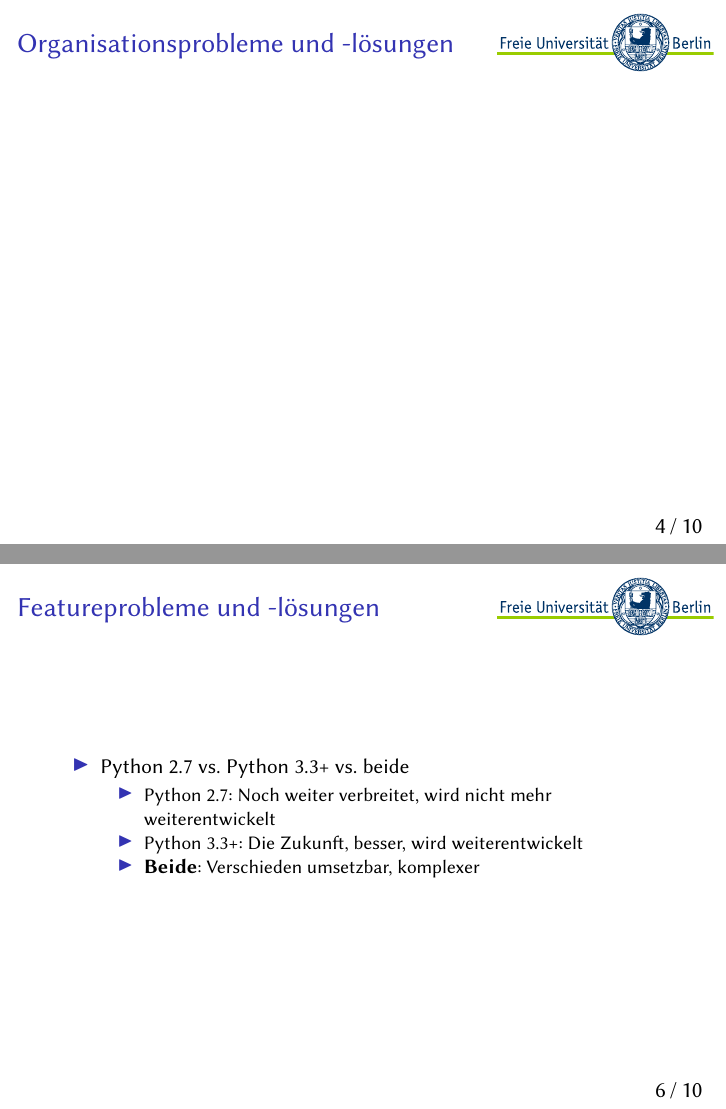
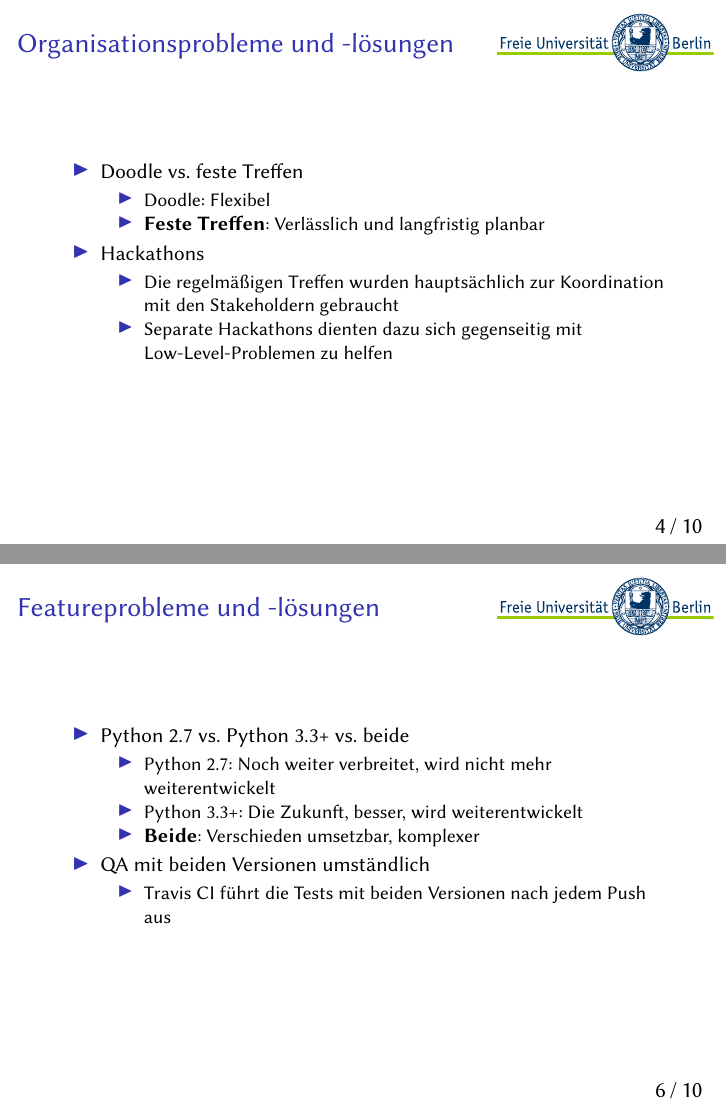
Before and after one commit to oparl-swp/swp-doc, LaTeX slides (final-presentation.tex): pages 11 and 15 of 26 before the commit and pages 12 and 17 of 28 after it, joined at a grey line. Compiled offline with XeLaTeX.

Commit message:
Some more problems and solutions

```diff
--- a/final-presentation.tex
+++ b/final-presentation.tex
@@ -87,6 +87,18 @@
 
 \frame{
     \frametitle{Organisationsprobleme und -lösungen}
+    \begin{itemize}[<+->]
+        \item Doodle vs. feste Treffen
+        \begin{itemize}[<*>]
+            \item Doodle: Flexibel
+            \item \textbf{Feste Treffen}: Verlässlich und langfristig planbar
+        \end{itemize}
+        \item Hackathons
+        \begin{itemize}[<*>]
+            \item Die regelmäßigen Treffen wurden hauptsächlich zur Koordination mit den Stakeholdern gebraucht
+            \item Separate Hackathons dienten dazu sich gegenseitig mit Low-Level-Problemen zu helfen
+        \end{itemize}
+    \end{itemize}
 }
 
 \frame{
@@ -117,6 +129,10 @@
             \item Python 2.7: Noch weiter verbreitet, wird nicht mehr weiterentwickelt
             \item Python 3.3+: Die Zukunft, besser, wird weiterentwickelt
             \item \textbf{Beide}: Verschieden umsetzbar, komplexer
+        \end{itemize}
+        \item QA mit beiden Versionen umständlich
+        \begin{itemize}[<*>]
+            \item Travis CI führt die Tests mit beiden Versionen nach jedem Push aus
         \end{itemize}
     \end{itemize}
 }
```
